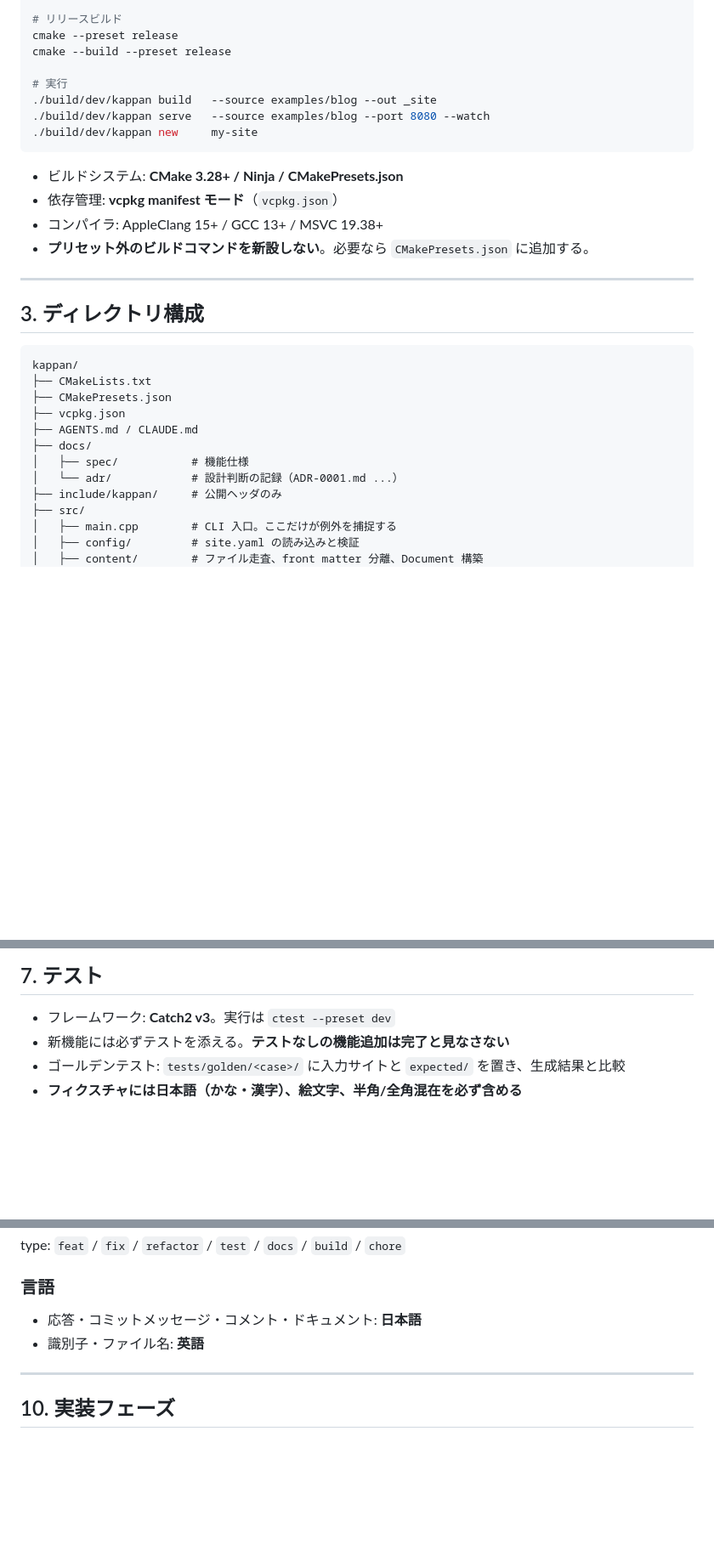
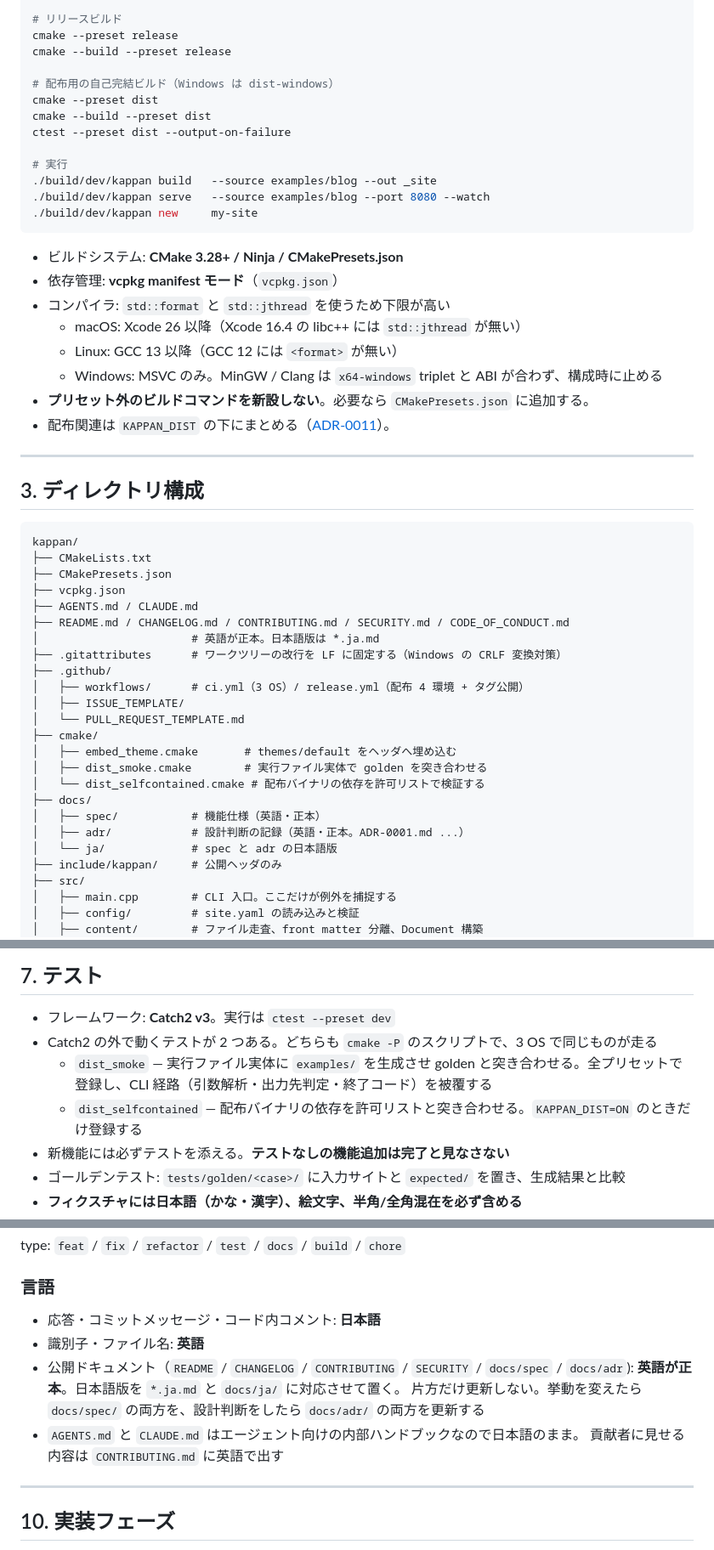
Before and after one commit to SilentMalachite/Kappan, a Markdown page: AGENTS.md, 3 parts joined by grey strips. Shown at 85% size. GitHub-like rendering; blank space fills up the shorter version.

Commit message:
docs: AGENTS.md を現状に合わせる
コンパイラ要件が実測と食い違っていたので直す。フェーズ 8 で足した
dist プリセット、cmake/dist_*.cmake、.github/、.gitattributes、
docs/ja/ をディレクトリ構成に反映し、Catch2 の外で動くテスト 2 つを
§7 に書く。

§9 の言語方針を、公開ドキュメントは英語正本・日本語版を対応させる形に
改める。AGENTS.md と CLAUDE.md は内部ハンドブックとして日本語のままとし、
貢献者向けの内容は CONTRIBUTING.md に出す。

```diff
--- a/AGENTS.md
+++ b/AGENTS.md
@@ -39,6 +39,11 @@ ctest --preset dev --output-on-failure
 cmake --preset release
 cmake --build --preset release
 
+# 配布用の自己完結ビルド（Windows は dist-windows）
+cmake --preset dist
+cmake --build --preset dist
+ctest --preset dist --output-on-failure
+
 # 実行
 ./build/dev/kappan build   --source examples/blog --out _site
 ./build/dev/kappan serve   --source examples/blog --port 8080 --watch
@@ -47,8 +52,12 @@ cmake --build --preset release
 
 - ビルドシステム: **CMake 3.28+ / Ninja / CMakePresets.json**
 - 依存管理: **vcpkg manifest モード**（`vcpkg.json`）
-- コンパイラ: AppleClang 15+ / GCC 13+ / MSVC 19.38+
+- コンパイラ: `std::format` と `std::jthread` を使うため下限が高い
+  - macOS: Xcode 26 以降（Xcode 16.4 の libc++ には `std::jthread` が無い）
+  - Linux: GCC 13 以降（GCC 12 には `<format>` が無い）
+  - Windows: MSVC のみ。MinGW / Clang は `x64-windows` triplet と ABI が合わず、構成時に止める
 - **プリセット外のビルドコマンドを新設しない**。必要なら `CMakePresets.json` に追加する。
+- 配布関連は `KAPPAN_DIST` の下にまとめる（[ADR-0011](docs/adr/0011-release-distribution.md)）。
 
 ---
 
@@ -60,9 +69,21 @@ kappan/
 ├── CMakePresets.json
 ├── vcpkg.json
 ├── AGENTS.md / CLAUDE.md
+├── README.md / CHANGELOG.md / CONTRIBUTING.md / SECURITY.md / CODE_OF_CONDUCT.md
+│                       # 英語が正本。日本語版は *.ja.md
+├── .gitattributes      # ワークツリーの改行を LF に固定する（Windows の CRLF 変換対策）
+├── .github/
+│   ├── workflows/      # ci.yml（3 OS）/ release.yml（配布 4 環境 + タグ公開）
+│   ├── ISSUE_TEMPLATE/
+│   └── PULL_REQUEST_TEMPLATE.md
+├── cmake/
+│   ├── embed_theme.cmake       # themes/default をヘッダへ埋め込む
+│   ├── dist_smoke.cmake        # 実行ファイル実体で golden を突き合わせる
+│   └── dist_selfcontained.cmake # 配布バイナリの依存を許可リストで検証する
 ├── docs/
-│   ├── spec/           # 機能仕様
-│   └── adr/            # 設計判断の記録（ADR-0001.md ...）
+│   ├── spec/           # 機能仕様（英語・正本）
+│   ├── adr/            # 設計判断の記録（英語・正本。ADR-0001.md ...）
+│   └── ja/             # spec と adr の日本語版
 ├── include/kappan/     # 公開ヘッダのみ
 ├── src/
 │   ├── main.cpp        # CLI 入口。ここだけが例外を捕捉する
@@ -167,6 +188,9 @@ LP を特別扱いしない。**front matter の `layout:` がテンプレート
 ## 7. テスト
 
 - フレームワーク: **Catch2 v3**。実行は `ctest --preset dev`
+- Catch2 の外で動くテストが 2 つある。どちらも `cmake -P` のスクリプトで、3 OS で同じものが走る
+  - `dist_smoke` — 実行ファイル実体に `examples/` を生成させ golden と突き合わせる。全プリセットで登録し、CLI 経路（引数解析・出力先判定・終了コード）を被覆する
+  - `dist_selfcontained` — 配布バイナリの依存を許可リストと突き合わせる。`KAPPAN_DIST=ON` のときだけ登録する
 - 新機能には必ずテストを添える。**テストなしの機能追加は完了と見なさない**
 - ゴールデンテスト: `tests/golden/<case>/` に入力サイトと `expected/` を置き、生成結果と比較
 - **フィクスチャには日本語（かな・漢字）、絵文字、半角/全角混在を必ず含める**
@@ -228,8 +252,13 @@ LP を特別扱いしない。**front matter の `layout:` がテンプレート
 type: `feat` / `fix` / `refactor` / `test` / `docs` / `build` / `chore`
 
 ### 言語
-- 応答・コミットメッセージ・コメント・ドキュメント: **日本語**
+- 応答・コミットメッセージ・コード内コメント: **日本語**
 - 識別子・ファイル名: **英語**
+- 公開ドキュメント（`README` / `CHANGELOG` / `CONTRIBUTING` / `SECURITY` / `docs/spec` / `docs/adr`):
+  **英語が正本**。日本語版を `*.ja.md` と `docs/ja/` に対応させて置く。
+  片方だけ更新しない。挙動を変えたら `docs/spec/` の両方を、設計判断をしたら `docs/adr/` の両方を更新する
+- `AGENTS.md` と `CLAUDE.md` はエージェント向けの内部ハンドブックなので日本語のまま。
+  貢献者に見せる内容は `CONTRIBUTING.md` に英語で出す
 
 ---
 
```
